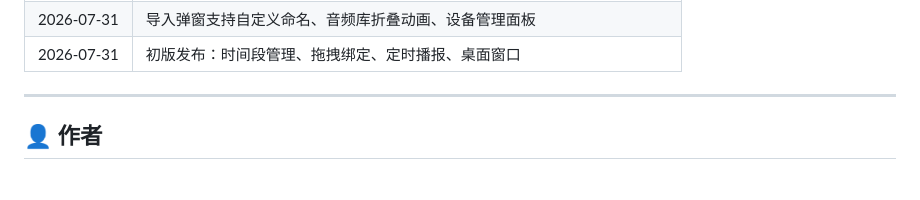
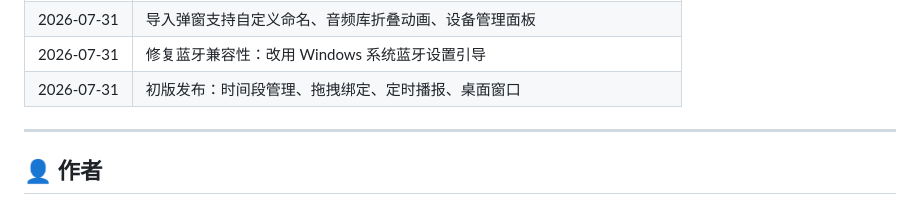
Before and after one commit to chenyt-Indom/exam-voice-emergency-system, a Markdown page: README.md, the part around one of its changes. GitHub-like rendering.

```diff
--- a/README.md
+++ b/README.md
@@ -121,4 +121,5 @@ MIT
 | 2026-07-31 | 导入弹窗支持自定义命名、音频库折叠动画、设备管理面板 |
+| 2026-07-31 | 修复蓝牙兼容性：改用 Windows 系统蓝牙设置引导 |
 | 2026-07-31 | 初版发布：时间段管理、拖拽绑定、定时播报、桌面窗口 |
 
 ---
```
Also changed, not shown: other parts of README.md (+1 -1 lines).
